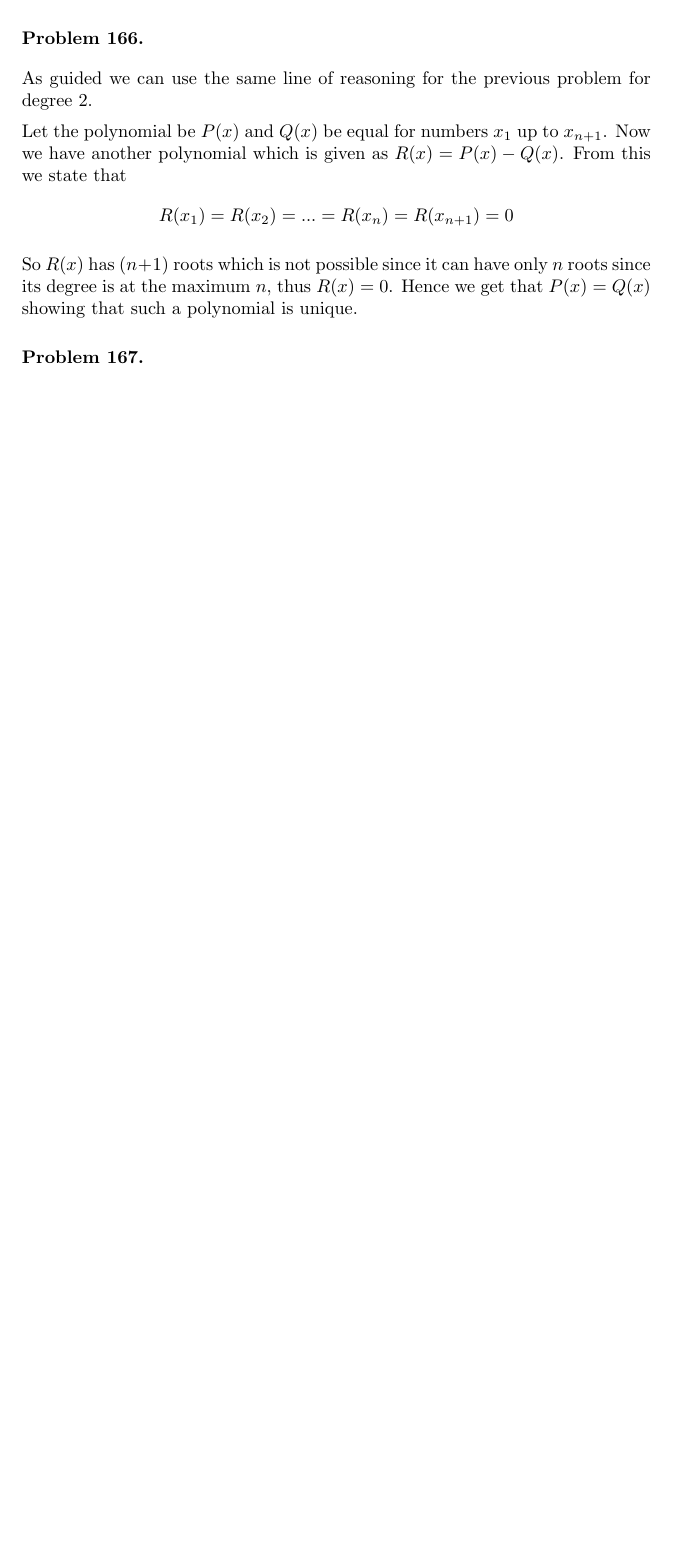
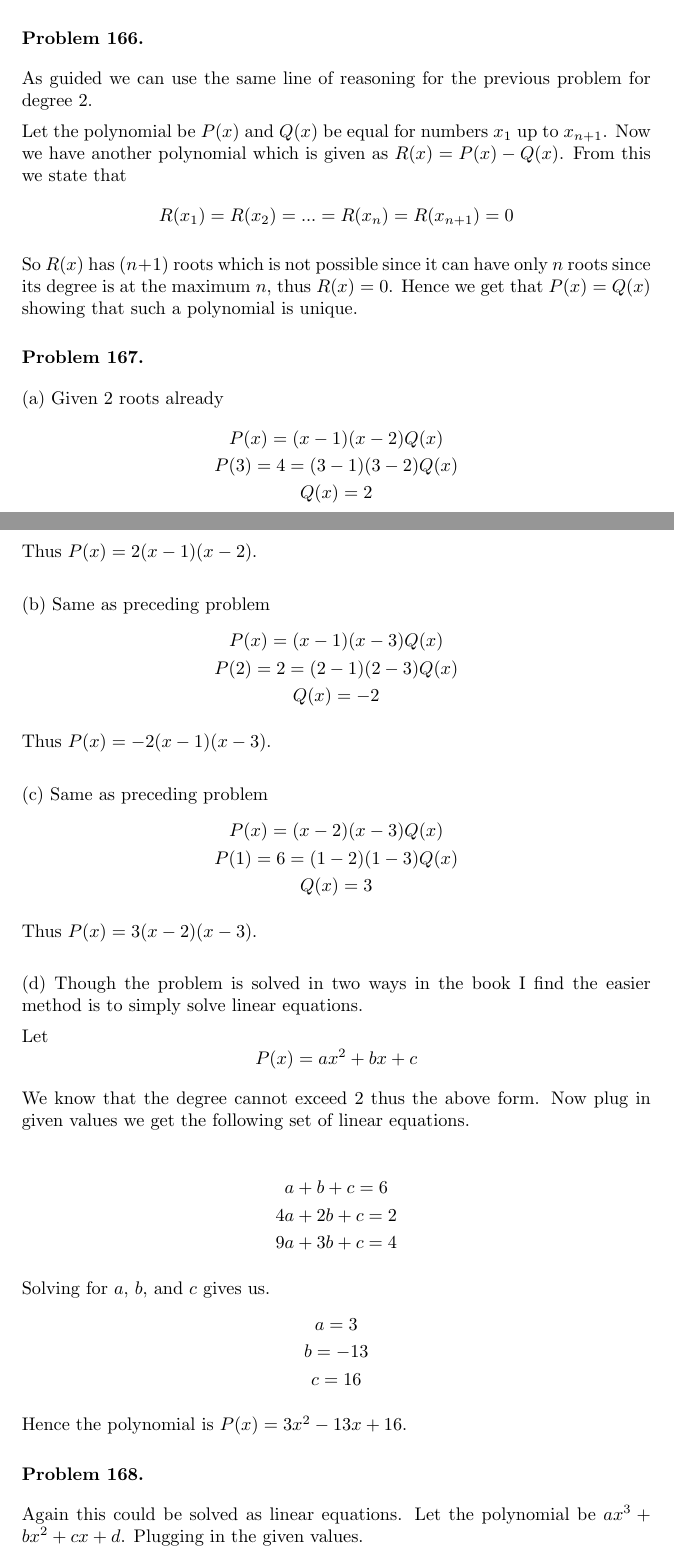
Before and after one commit to deepak-venkatesh/gelfand-algebra, a LaTeX paper (Algebra Solutions.tex): part of page 83 of 85 before the commit and two parts of pages 83 and 84 of 87 after it, the two joined at a grey line, cut so that both start at the same text, the shorter picture padded with empty space. Compiled offline with pdfLaTeX.

Commit message:
up to 168

```diff
--- a/Algebra Solutions.tex
+++ b/Algebra Solutions.tex
@@ -3791,3 +3791,61 @@ done
 \end{problem}
 
 \begin{problem} %167
+  (a)
+  Given 2 roots already
+  \begin{gather*}
+    P(x) = (x - 1)(x - 2)Q(x)\\
+    P(3) = 4 = (3 - 1)(3 - 2)Q(x)\\
+    Q(x) = 2
+  \end{gather*}
+
+  Thus $P(x) = 2 (x - 1)(x - 2)$.\\
+
+  (b)
+  Same as preceding problem
+  \begin{gather*}
+    P(x) = (x - 1)(x - 3)Q(x)\\
+    P(2) = 2 = (2 - 1)(2 - 3)Q(x)\\
+    Q(x) = -2
+  \end{gather*}
+
+  Thus $P(x) = -2 (x - 1)(x - 3)$.\\
+
+  (c)
+  Same as preceding problem
+  \begin{gather*}
+    P(x) = (x - 2)(x - 3)Q(x)\\
+    P(1) = 6 = (1 - 2)(1 - 3)Q(x)\\
+    Q(x) = 3
+  \end{gather*}
+
+  Thus $P(x) = 3 (x - 2)(x - 3)$.\\
+
+  (d)
+  Though the problem is solved in two ways in the book I find the easier method is to simply solve linear equations.
+
+  Let
+  \[
+  P(x) = ax^2 + bx + c
+  \]
+
+  We know that the degree cannot exceed 2 thus the above form. Now plug in given values we get the following set of linear equations.
+
+  \begin{gather*}
+    a + b + c = 6\\
+    4a + 2b + c = 2\\
+    9a + 3b + c = 4
+  \end{gather*}
+
+  Solving for $a$, $b$, and $c$ gives us.
+  \begin{gather*}
+    a = 3\\
+    b = -13\\
+    c = 16
+  \end{gather*}
+
+  Hence the polynomial is $P(x) = 3x^2 -13x + 16$.
+\end{problem}
+
+\begin{problem} %168
+  Again this could be solved as linear equations. Let the polynomial be $ax^3 + bx^2 + cx + d$. Plugging in the given values.
```
Also changed, not shown: Algebra Solutions.pdf, Algebra Solutions.tex (43 more changed lines).
